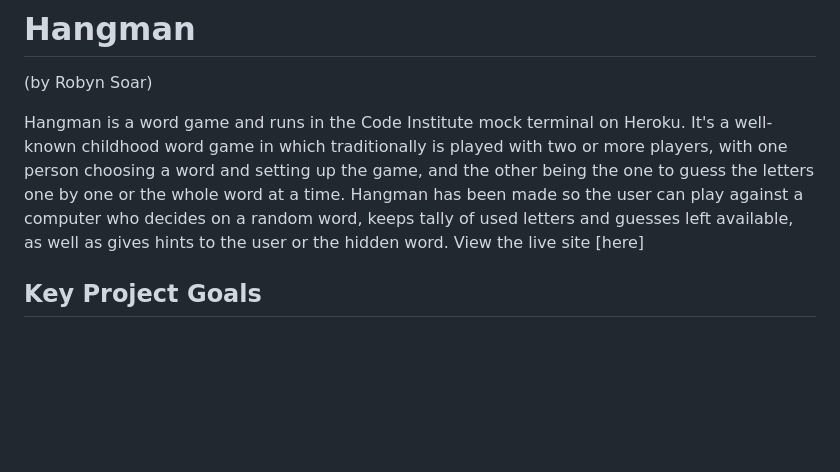
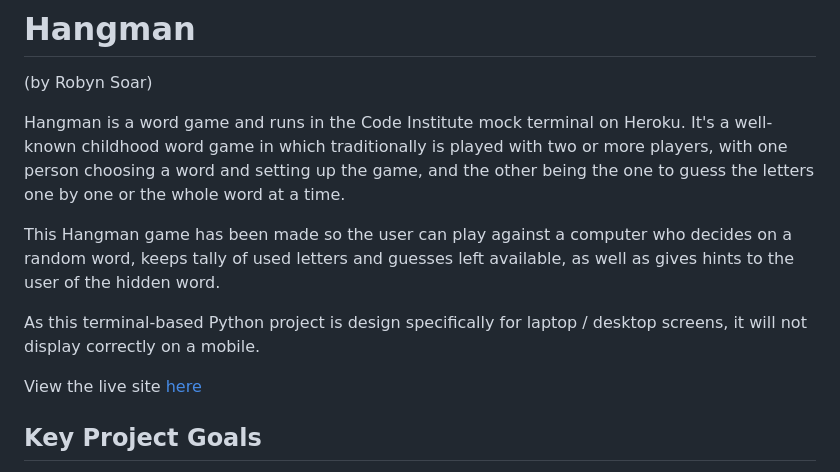
Before and after one commit to RobynSoar/hangman, a Markdown page: README.md, the part around the change. Drawn GitHub-style; blank space fills up the shorter version.

Commit message:
Add to game description with active link to site

```diff
--- a/README.md
+++ b/README.md
@@ -2,7 +2,13 @@
 (by Robyn Soar)
 
 Hangman is a word game and runs in the Code Institute mock terminal on Heroku.
-It's a well-known childhood word game in which traditionally is played with two or more players, with one person choosing a word and setting up the game, and the other being the one to guess the letters one by one or the whole word at a time. Hangman has been made so the user can play against a computer who decides on a random word, keeps tally of used letters and guesses left available, as well as gives hints to the user or the hidden word. View the live site [here]
+It's a well-known childhood word game in which traditionally is played with two or more players, with one person choosing a word and setting up the game, and the other being the one to guess the letters one by one or the whole word at a time.
+
+This Hangman game has been made so the user can play against a computer who decides on a random word, keeps tally of used letters and guesses left available, as well as gives hints to the user of the hidden word.
+
+As this terminal-based Python project is design specifically for laptop / desktop screens, it will not display correctly on a mobile.
+
+View the live site [here](https://robyn-hangman-b1356368c517.herokuapp.com/)
 
 ## Key Project Goals
 
```
